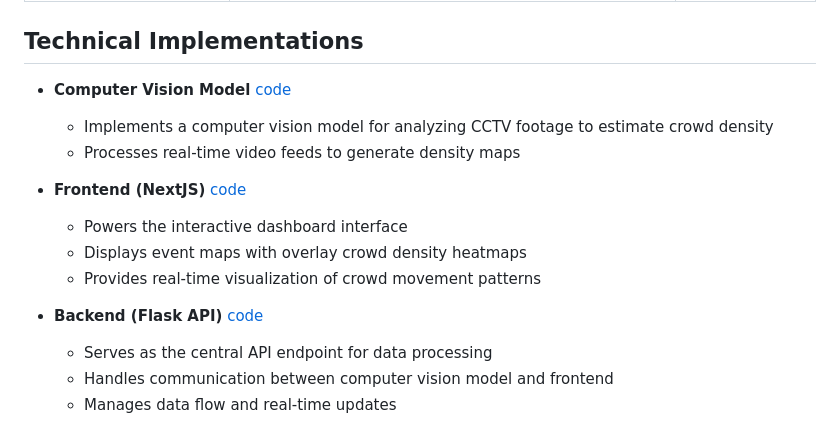
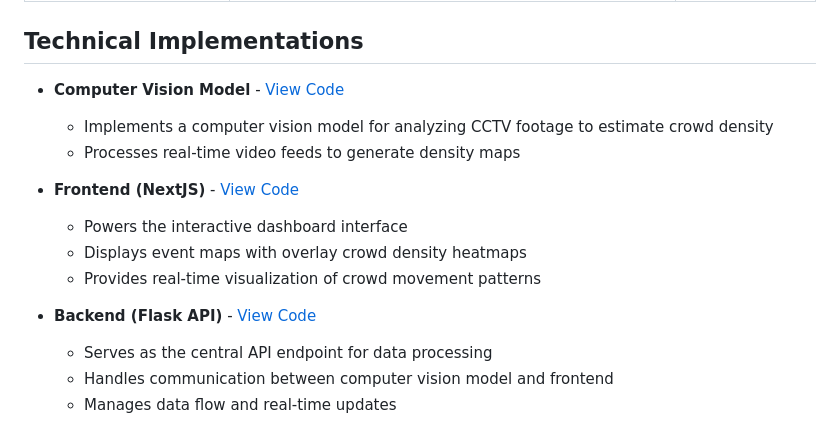
Before and after one commit to Luanjie-Dong/CrowdSight, a Markdown page: README.md, the part around the change. Rendered like a GitHub page.

Commit message:
clean up links

```diff
--- a/README.md
+++ b/README.md
@@ -14,16 +14,16 @@ Developed for Ellipsis X HST Tech Series Hackathon 2024, CrowdSight enables even
 
 ## Technical Implementations
 
-- **Computer Vision Model** [code](https://github.com/Luanjie-Dong/CrowdSight/tree/main/backend/model)
+- **Computer Vision Model** - [View Code](https://github.com/Luanjie-Dong/CrowdSight/tree/main/backend/model)
    - Implements a computer vision model for analyzing CCTV footage to estimate crowd density
    - Processes real-time video feeds to generate density maps
 
-- **Frontend (NextJS)** [code](https://github.com/Luanjie-Dong/CrowdSight/tree/main/crowdsight)
+- **Frontend (NextJS)** - [View Code](https://github.com/Luanjie-Dong/CrowdSight/tree/main/crowdsight)
    - Powers the interactive dashboard interface
    - Displays event maps with overlay crowd density heatmaps
    - Provides real-time visualization of crowd movement patterns
 
-- **Backend (Flask API)** [code](https://github.com/Luanjie-Dong/CrowdSight/blob/main/backend/server.py)
+- **Backend (Flask API)** - [View Code](https://github.com/Luanjie-Dong/CrowdSight/blob/main/backend/server.py)
    - Serves as the central API endpoint for data processing
    - Handles communication between computer vision model and frontend
    - Manages data flow and real-time updates
```
